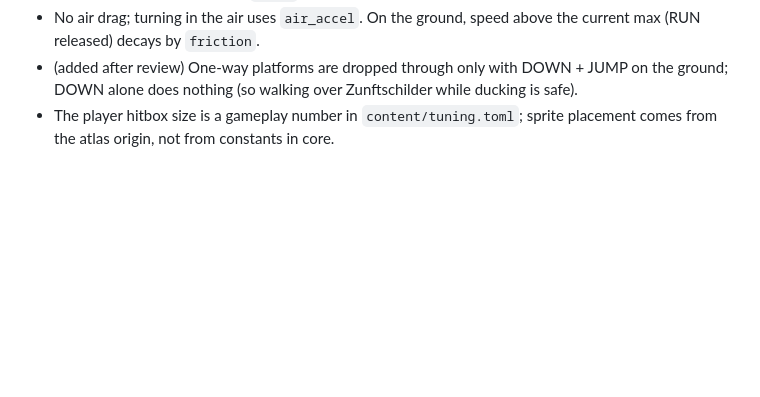
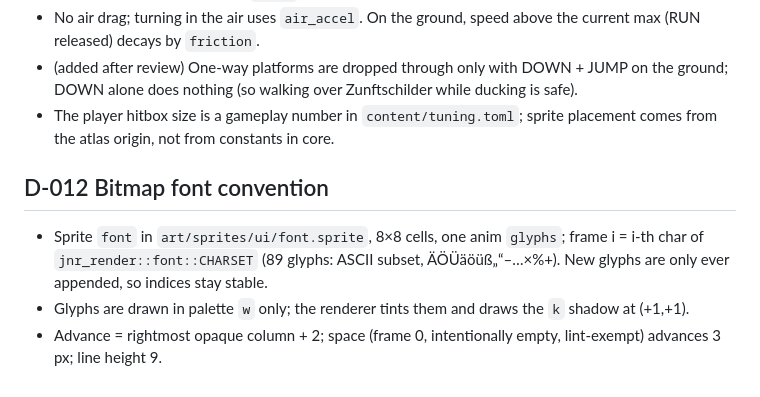
Before and after one commit to David-Prelinger/oblatenjagd, a Markdown page: docs/decisions.md, the part around the change. Drawn GitHub-style; blank space fills up the shorter version.

Commit message:
docs: D-012 bitmap font convention
Co-Authored-By: Claude Opus 5.5 <noreply@anthropic.com>

```diff
--- a/docs/decisions.md
+++ b/docs/decisions.md
@@ -51,3 +51,8 @@ Short records of decisions and why. Newest at the bottom. Agents append here whe
 - No air drag; turning in the air uses `air_accel`. On the ground, speed above the current max (RUN released) decays by `friction`.
 - (added after review) One-way platforms are dropped through only with DOWN + JUMP on the ground; DOWN alone does nothing (so walking over Zunftschilder while ducking is safe).
 - The player hitbox size is a gameplay number in `content/tuning.toml`; sprite placement comes from the atlas origin, not from constants in core.
+
+## D-012 Bitmap font convention
+- Sprite `font` in `art/sprites/ui/font.sprite`, 8×8 cells, one anim `glyphs`; frame i = i-th char of `jnr_render::font::CHARSET` (89 glyphs: ASCII subset, ÄÖÜäöüß„“–…×%+). New glyphs are only ever appended, so indices stay stable.
+- Glyphs are drawn in palette `w` only; the renderer tints them and draws the `k` shadow at (+1,+1).
+- Advance = rightmost opaque column + 2; space (frame 0, intentionally empty, lint-exempt) advances 3 px; line height 9.
```
